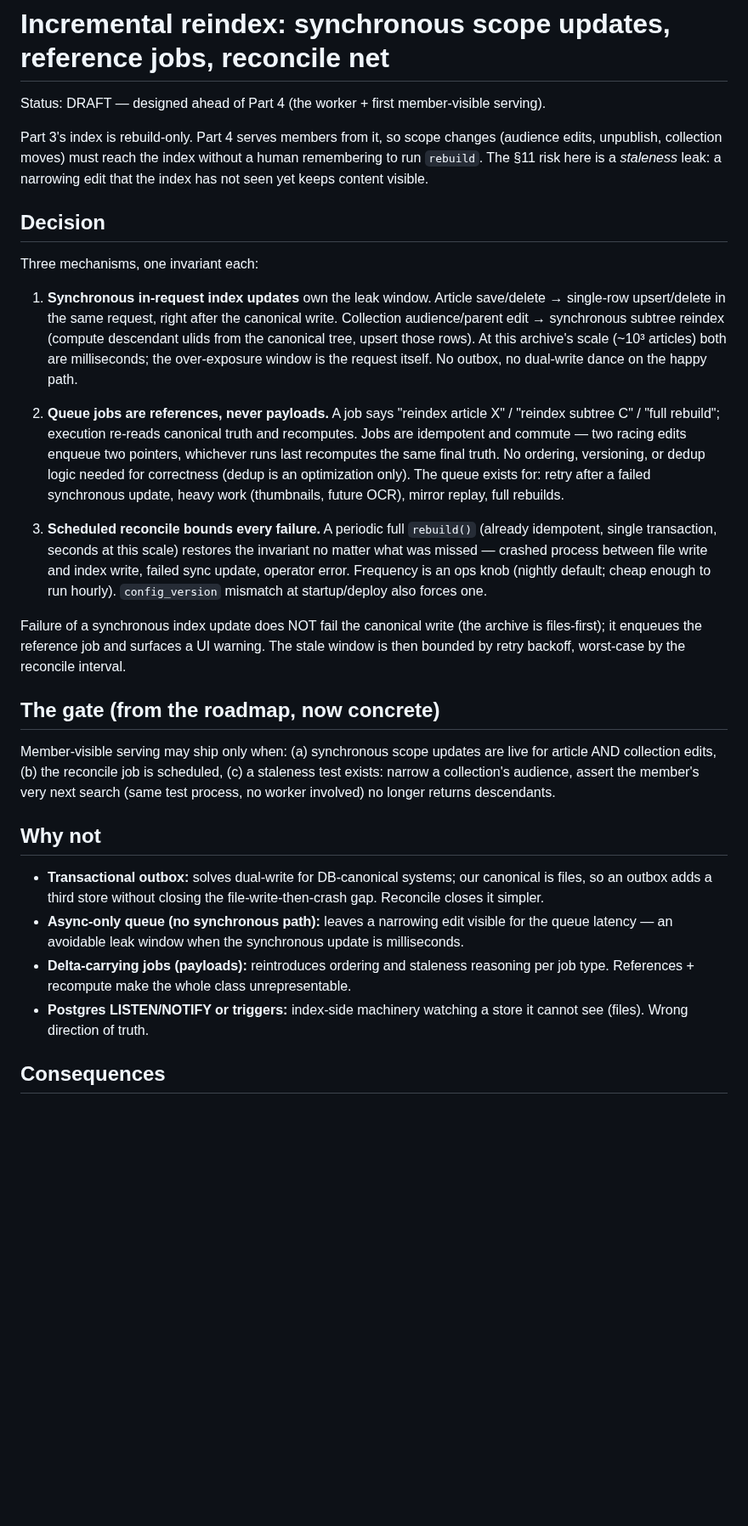
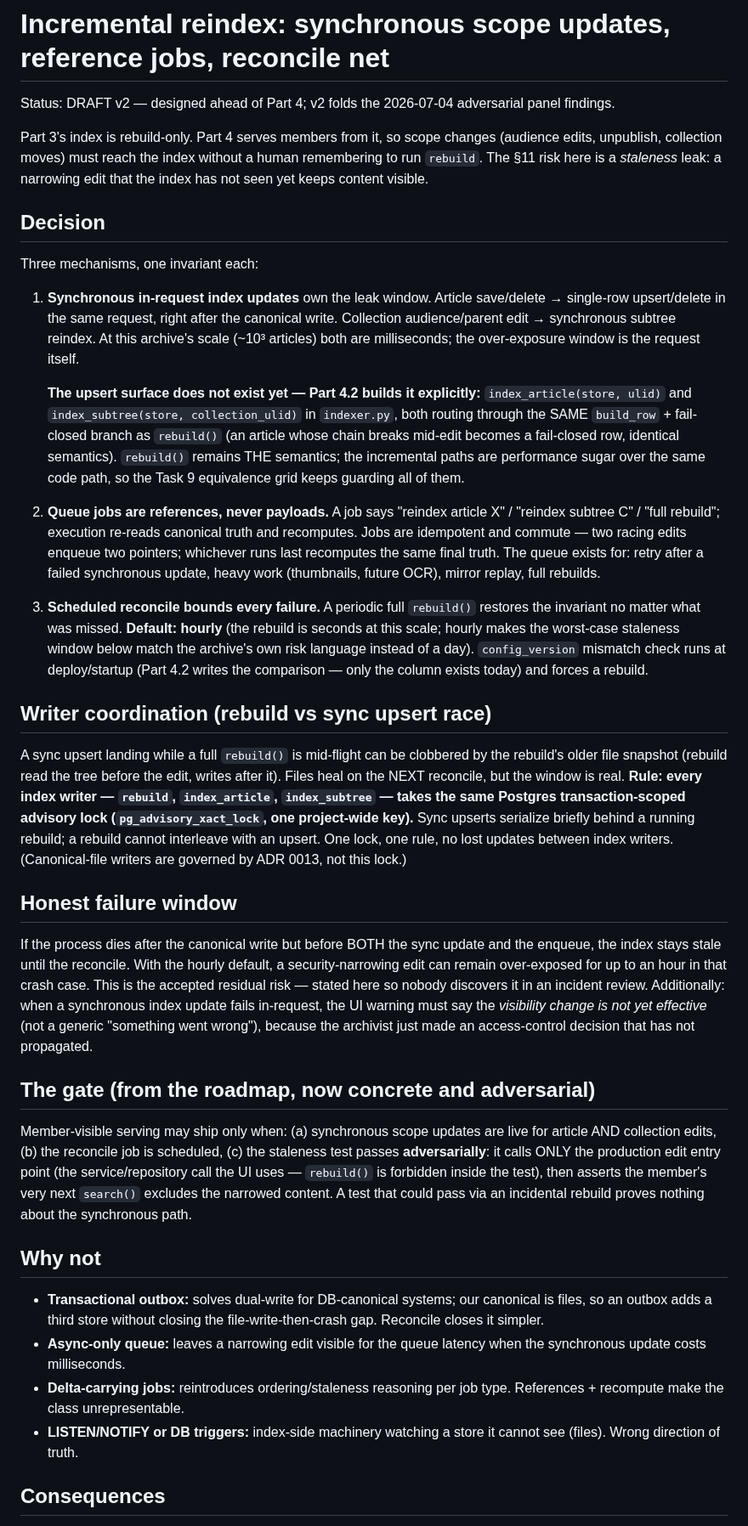
Before and after one commit to deutscher-pfadfinderbund/bundesarchiv, a Markdown page: docs/adr/0014-incremental-reindex.md, the part around one of its changes. Shown at 85% size. Drawn GitHub-style; blank space fills up the shorter version.

```diff
--- a/docs/adr/0014-incremental-reindex.md
+++ b/docs/adr/0014-incremental-reindex.md
@@ -1,6 +1,7 @@
 # Incremental reindex: synchronous scope updates, reference jobs, reconcile net
 
-Status: DRAFT — designed ahead of Part 4 (the worker + first member-visible serving).
+Status: DRAFT v2 — designed ahead of Part 4; v2 folds the 2026-07-04 adversarial
+panel findings.
 
 Part 3's index is rebuild-only. Part 4 serves members from it, so scope changes
 (audience edits, unpublish, collection moves) must reach the index without a
@@ -14,52 +15,75 @@ Three mechanisms, one invariant each:
 1. **Synchronous in-request index updates** own the leak window.
    Article save/delete → single-row upsert/delete in the same request, right
    after the canonical write. Collection audience/parent edit → synchronous
-   subtree reindex (compute descendant ulids from the canonical tree, upsert
-   those rows). At this archive's scale (~10³ articles) both are milliseconds;
-   the over-exposure window is the request itself. No outbox, no dual-write
-   dance on the happy path.
+   subtree reindex. At this archive's scale (~10³ articles) both are
+   milliseconds; the over-exposure window is the request itself.
+
+   **The upsert surface does not exist yet — Part 4.2 builds it explicitly:**
+   `index_article(store, ulid)` and `index_subtree(store, collection_ulid)` in
+   `indexer.py`, both routing through the SAME `build_row` + fail-closed
+   branch as `rebuild()` (an article whose chain breaks mid-edit becomes a
+   fail-closed row, identical semantics). `rebuild()` remains THE semantics;
+   the incremental paths are performance sugar over the same code path, so the
+   Task 9 equivalence grid keeps guarding all of them.
 
 2. **Queue jobs are references, never payloads.** A job says "reindex article
    X" / "reindex subtree C" / "full rebuild"; execution re-reads canonical
    truth and recomputes. Jobs are idempotent and commute — two racing edits
-   enqueue two pointers, whichever runs last recomputes the same final truth.
-   No ordering, versioning, or dedup logic needed for correctness (dedup is an
-   optimization only). The queue exists for: retry after a failed synchronous
-   update, heavy work (thumbnails, future OCR), mirror replay, full rebuilds.
+   enqueue two pointers; whichever runs last recomputes the same final truth.
+   The queue exists for: retry after a failed synchronous update, heavy work
+   (thumbnails, future OCR), mirror replay, full rebuilds.
 
 3. **Scheduled reconcile bounds every failure.** A periodic full `rebuild()`
-   (already idempotent, single transaction, seconds at this scale) restores
-   the invariant no matter what was missed — crashed process between file
-   write and index write, failed sync update, operator error. Frequency is an
-   ops knob (nightly default; cheap enough to run hourly). `config_version`
-   mismatch at startup/deploy also forces one.
+   restores the invariant no matter what was missed. **Default: hourly** (the
+   rebuild is seconds at this scale; hourly makes the worst-case staleness
+   window below match the archive's own risk language instead of a day).
+   `config_version` mismatch check runs at deploy/startup (Part 4.2 writes the
+   comparison — only the column exists today) and forces a rebuild.
 
-Failure of a synchronous index update does NOT fail the canonical write (the
-archive is files-first); it enqueues the reference job and surfaces a UI
-warning. The stale window is then bounded by retry backoff, worst-case by the
-reconcile interval.
+## Writer coordination (rebuild vs sync upsert race)
 
-## The gate (from the roadmap, now concrete)
+A sync upsert landing while a full `rebuild()` is mid-flight can be clobbered
+by the rebuild's older file snapshot (rebuild read the tree before the edit,
+writes after it). Files heal on the NEXT reconcile, but the window is real.
+**Rule: every index writer — `rebuild`, `index_article`, `index_subtree` —
+takes the same Postgres transaction-scoped advisory lock
+(`pg_advisory_xact_lock`, one project-wide key).** Sync upserts serialize
+briefly behind a running rebuild; a rebuild cannot interleave with an upsert.
+One lock, one rule, no lost updates between index writers. (Canonical-file
+writers are governed by ADR 0013, not this lock.)
+
+## Honest failure window
+
+If the process dies after the canonical write but before BOTH the sync update
+and the enqueue, the index stays stale until the reconcile. With the hourly
+default, a security-narrowing edit can remain over-exposed for up to an hour
+in that crash case. This is the accepted residual risk — stated here so nobody
+discovers it in an incident review. Additionally: when a synchronous index
+update fails in-request, the UI warning must say the *visibility change is not
+yet effective* (not a generic "something went wrong"), because the archivist
+just made an access-control decision that has not propagated.
+
+## The gate (from the roadmap, now concrete and adversarial)
 
 Member-visible serving may ship only when: (a) synchronous scope updates are
 live for article AND collection edits, (b) the reconcile job is scheduled,
-(c) a staleness test exists: narrow a collection's audience, assert the
-member's very next search (same test process, no worker involved) no longer
-returns descendants.
+(c) the staleness test passes **adversarially**: it calls ONLY the production
+edit entry point (the service/repository call the UI uses — `rebuild()` is
+forbidden inside the test), then asserts the member's very next `search()`
+excludes the narrowed content. A test that could pass via an incidental
+rebuild proves nothing about the synchronous path.
 
 ## Why not
 
 - **Transactional outbox:** solves dual-write for DB-canonical systems; our
   canonical is files, so an outbox adds a third store without closing the
   file-write-then-crash gap. Reconcile closes it simpler.
-- **Async-only queue (no synchronous path):** leaves a narrowing edit visible
-  for the queue latency — an avoidable leak window when the synchronous
-  update is milliseconds.
-- **Delta-carrying jobs (payloads):** reintroduces ordering and staleness
-  reasoning per job type. References + recompute make the whole class
-  unrepresentable.
-- **Postgres LISTEN/NOTIFY or triggers:** index-side machinery watching a
-  store it cannot see (files). Wrong direction of truth.
+- **Async-only queue:** leaves a narrowing edit visible for the queue latency
+  when the synchronous update costs milliseconds.
+- **Delta-carrying jobs:** reintroduces ordering/staleness reasoning per job
+  type. References + recompute make the class unrepresentable.
+- **LISTEN/NOTIFY or DB triggers:** index-side machinery watching a store it
+  cannot see (files). Wrong direction of truth.
 
 ## Consequences
 
```
Also changed, not shown: other parts of docs/adr/0014-incremental-reindex.md (+10 -11 lines), docs/adr/0013-per-article-lock-and-cas.md (+63 -40 lines), docs/plans/part-4-web.md (+39 -21 lines).
